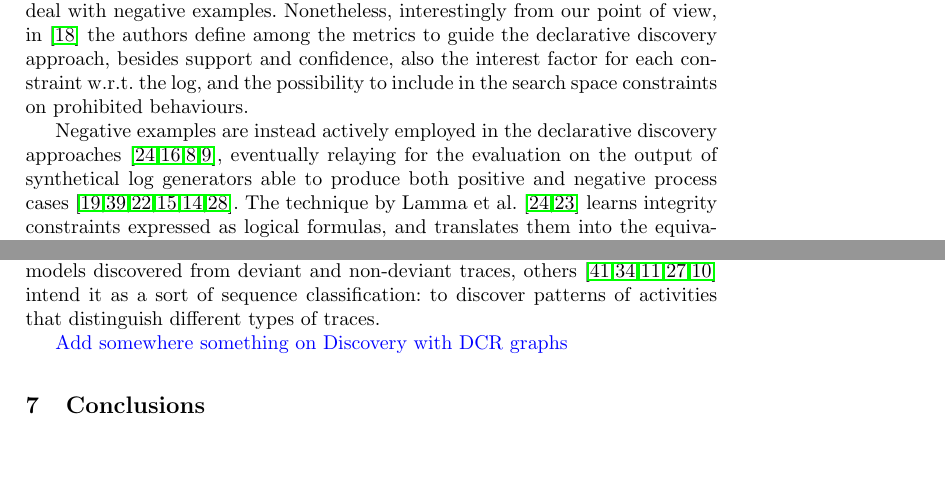
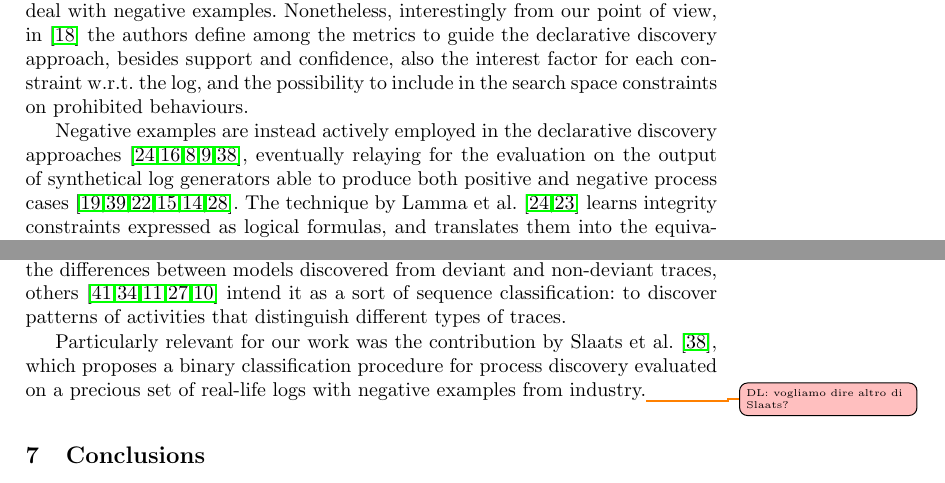
Before and after one commit to dloreti/CAISE2022, a LaTeX paper (main.tex, which reads relatedWork.tex): two parts of pages 8 and 9 of 11, joined at a grey line, cut so that both start at the same text, the shorter picture padded with empty space. Compiled offline with pdfLaTeX.

Commit message:
Piccole modifiche a related

```diff
--- a/relatedWork.tex
+++ b/relatedWork.tex
@@ -14,7 +14,7 @@ In~\cite{2011-Maggi}, Maggi et al. propose to build a set of all possible candid
 Techniques to refine the business model excluding vacuously satisfied constraints are the focus of the subsequent works by Schunselaar et al. \cite{2012-Schunselaar} and Maggi et al. \cite{2012-Maggi}, whereas Di Ciccio et al. \cite{2017-DiCiccio} propose an approach to filter out frequent redundancies and inconsistencies.
 All the cited declarative approaches do not deal with negative examples. Nonetheless, interestingly from our point of view, in \cite{2015-DiCiccio}  the authors define among the metrics to guide the declarative discovery approach, besides support and confidence, also the interest factor for each constraint w.r.t. the log, and the possibility to include in the search space constraints on prohibited behaviours.
 
-Negative examples are instead actively employed in the declarative discovery approaches \cite{2007-Lamma,2009-Chesani,2010-Bellodi,2016-Bellodi}, %, which are all based on the functioning principles of \ac{ICL} algorithm \cite{1995-DaRaedt} and thus intrinsically dependent to the availability of both negative and positive examples.
+Negative examples are instead actively employed in the declarative discovery approaches \cite{2007-Lamma,2009-Chesani,2010-Bellodi,2016-Bellodi,DBLP:conf/bpm/SlaatsDB21}, %, which are all based on the functioning principles of \ac{ICL} algorithm \cite{1995-DaRaedt} and thus intrinsically dependent to the availability of both negative and positive examples.
 eventually relaying for the evaluation on the output of synthetical log generators able to produce both positive and negative process cases \cite{2009-Goedertier,2014-Stocker,2010-Hee,2019-Chesani,2017-Chesani,2020-Loreti}.
 The technique by Lamma et al. \cite{2007-Lamma,2007b-Lamma} learns integrity constraints expressed as logical formulas, and translates them into the equivalent DecSerFlow constructs \cite{2006-Aalst}.
 Bellodi et al. \cite{2010-Bellodi}, \cite{2016-Bellodi} employ the same approach and automatically convert the results into Markov Logic formulas---statistical relational learning is used to determine the weight of each formula.
@@ -24,14 +24,12 @@ Besides, this adopted approach is grounded on a SAT-based solver analogously to
 
 Our notion of negative example is similar to the definitions of syntactical and semantic noise of \cite{2009-Gunther}, because our approach is able to extract both the syntactic information that characterise the positive examples w.r.t. negative, and the relevant semantic difference between traces that has been partially or totally modified at a certain point in time.
 %As a minor point, we also might notice that these works provides in output LTL formulas, while we opt for Declare formulas with LTL$_f$ semantics.
-
+%
 In this sense, our work is also closely related to deviance mining approaches \cite{2016-Nguyen}, i.e., techniques to extract the relevant details characterising those traces showing a sequence of activities that deviates from the expected behaviour. Wheres some deviance mining approaches \cite{2014-Suriadi,2014-Armas} focus on the differences between models discovered from deviant and non-deviant traces, others \cite{2013-Suriadi,2015-Partington,2013-Bose,2007-Lo,2016-Bernardi} intend it as a sort of sequence classification: to discover patterns of activities that distinguish different types of traces.
 
+%inserting user preferences in the discovery of declarative process models  as a two-class supervised task. In particular we start from a recent work \cite{deviant-arxiv} that introduces the \nd binary miner for the \declare \cite{2009-Aalst} modeling language. We show how to extend it with preference mechanisms able to increase the role of the users in obtaining their preferred models
 
-
-\btext{Add somewhere something on Discovery with DCR graphs}
-% (https://dblp.uni-trier.de/pers/hd/s/Slaats:Tijs)}
-
+Particularly relevant for our work was the contribution by Slaats et al. \cite{DBLP:conf/bpm/SlaatsDB21}, which proposes a binary classification procedure for process discovery evaluated on a precious set of real-life logs with negative examples from industry.\tododl{vogliamo dire altro di Slaats?}
 %https://link.springer.com/chapter/10.1007%2F978-3-030-21290-2_37
 %
 %https://link.springer.com/chapter/10.1007%2F978-3-642-32885-5_6
```
